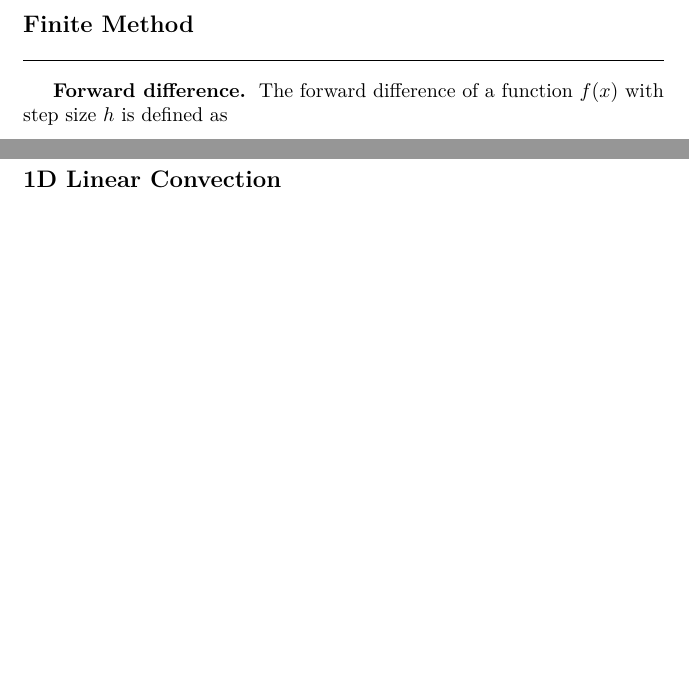
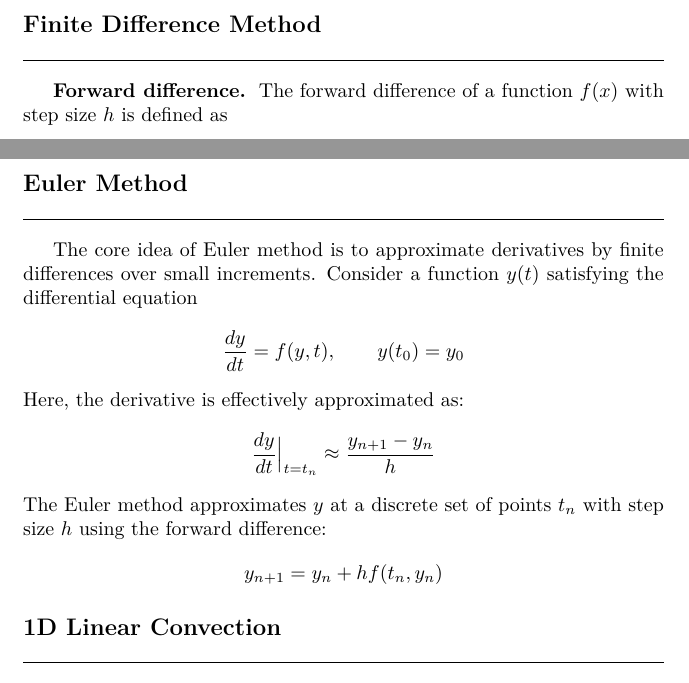
Before and after one commit to JohanesFaustus/PhysicalMathematics, a LaTeX thesis (Main.tex, which reads Chapter/ComputationalApproach/Diff/diff.tex): two parts of pages 217 and 219 of 256 before the commit and two parts of pages 217 and 219 of 257 after it, joined at a grey line, cut so that both start at the same text, the shorter picture padded with empty space. Compiled offline with pdfLaTeX.

Commit message:
added euler method

```diff
--- a/Chapter/ComputationalApproach/Diff/diff.tex
+++ b/Chapter/ComputationalApproach/Diff/diff.tex
@@ -14,7 +14,7 @@ For example, consider some loop at which time iteration is required.
 In each iteration of our time loop, we use the existing data about our wave to estimate the speed of the wave in the subsequent time step.
 What has happened is that over the time period $\Delta t$, the wave is travelling a distance which is greater than \verb|dx|.  The length \verb|dx| of each grid box is related to the number of total points \verb|nx|, so stability can be enforced if the $\Delta t$ step size is calculated with respect to the size of \verb|dx|.
 
-\subsection{Finite Method}
+\subsection{Finite Difference Method}
 \subsubsection{Forward difference.}
 The forward difference of a function $f(x)$ with step size $h$ is defined as
 \begin{equation*}
@@ -99,6 +99,21 @@ then divide by $2h$
 Thus
 \begin{equation*}
     f'(x) \approx \frac{f(x+h) - f(x-h)}{2h}, \quad \text{error } = O(h^2)
+\end{equation*}
+
+\subsection{Euler Method}
+The core idea of Euler method is to approximate derivatives by finite differences over small increments.
+Consider a function $y(t)$ satisfying the differential equation
+\begin{equation*}
+    \frac{dy }{dt }=f(y,t),\qquad y(t_0)=y_0
+\end{equation*}
+Here, the derivative is effectively approximated as:
+\begin{equation*}
+    \frac{dy}{dt}\Big|_{t=t_n} \approx \frac{y_{n+1} - y_n}{h}
+\end{equation*}
+The Euler method approximates $y$ at a discrete set of points $t_n$ with step size $h$ using the forward difference:
+\begin{equation*}
+    y_{n+1} = y_{n} + h f(t_{n}, y_{n})
 \end{equation*}
 
 \subsection{1D Linear Convection}
```
Also changed, not shown: Chapter/ComputationalApproach/Diff/diff.tex (6 more changed lines). Lines whose indentation alone changed are shown as unchanged.
